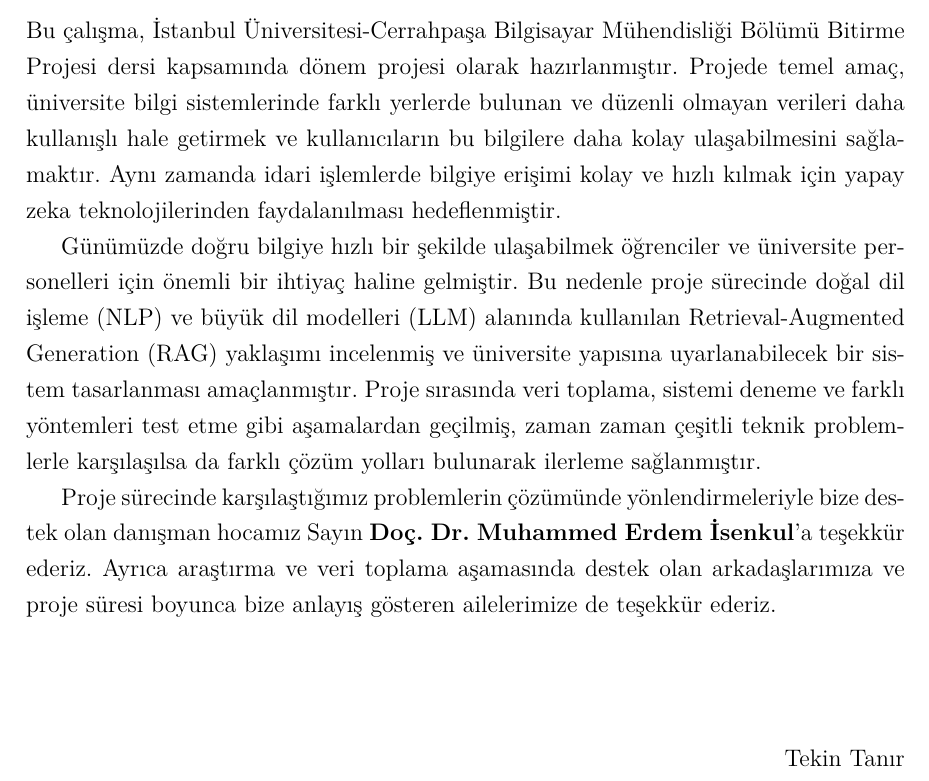
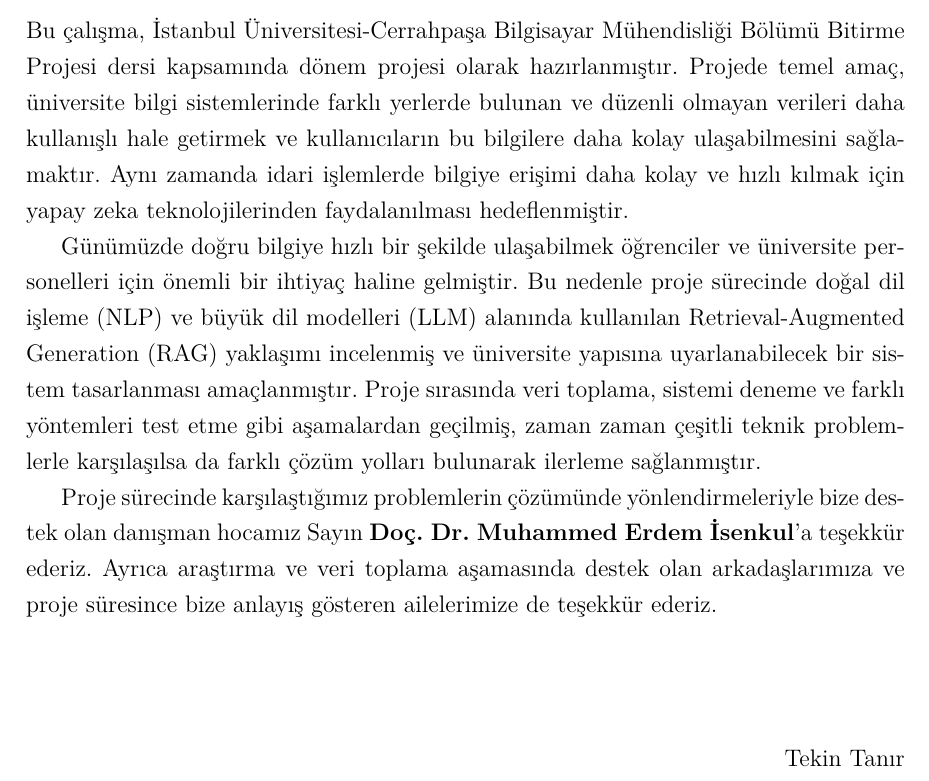
Before and after one commit to yumutcodes/Bitirme-Projesi-Tez, a LaTeX thesis (main.tex): part of page 2 of 63, cut so that both start at the same text. Compiled offline with pdfLaTeX.

Commit message:
oğuz değişiklik 1

```diff
--- a/main.tex
+++ b/main.tex
@@ -144,11 +144,11 @@
 \chapter*{ÖNSÖZ}
 \addcontentsline{toc}{chapter}{ÖNSÖZ}
 
-Bu çalışma, İstanbul Üniversitesi-Cerrahpaşa Bilgisayar Mühendisliği Bölümü Bitirme Projesi dersi kapsamında dönem projesi olarak hazırlanmıştır. Projede temel amaç, üniversite bilgi sistemlerinde farklı yerlerde bulunan ve düzenli olmayan verileri daha kullanışlı hale getirmek ve kullanıcıların bu bilgilere daha kolay ulaşabilmesini sağlamaktır. Aynı zamanda idari işlemlerde bilgiye erişimi kolay ve hızlı kılmak için yapay zeka teknolojilerinden faydalanılması hedeflenmiştir.
+Bu çalışma, İstanbul Üniversitesi-Cerrahpaşa Bilgisayar Mühendisliği Bölümü Bitirme Projesi dersi kapsamında dönem projesi olarak hazırlanmıştır. Projede temel amaç, üniversite bilgi sistemlerinde farklı yerlerde bulunan ve düzenli olmayan verileri daha kullanışlı hale getirmek ve kullanıcıların bu bilgilere daha kolay ulaşabilmesini sağlamaktır. Aynı zamanda idari işlemlerde bilgiye erişimi daha kolay ve hızlı kılmak için yapay zeka teknolojilerinden faydalanılması hedeflenmiştir.
 
 Günümüzde doğru bilgiye hızlı bir şekilde ulaşabilmek öğrenciler ve üniversite personelleri için önemli bir ihtiyaç haline gelmiştir. Bu nedenle proje sürecinde doğal dil işleme (NLP) ve büyük dil modelleri (LLM) alanında kullanılan Retrieval-Augmented Generation (RAG) yaklaşımı incelenmiş ve üniversite yapısına uyarlanabilecek bir sistem tasarlanması amaçlanmıştır. Proje sırasında veri toplama, sistemi deneme ve farklı yöntemleri test etme gibi aşamalardan geçilmiş, zaman zaman çeşitli teknik problemlerle karşılaşılsa da farklı çözüm yolları bulunarak ilerleme sağlanmıştır.
 
-Proje sürecinde karşılaştığımız problemlerin çözümünde yönlendirmeleriyle bize destek olan danışman hocamız Sayın \textbf{\advisor}'a teşekkür ederiz. Ayrıca araştırma ve veri toplama aşamasında destek olan arkadaşlarımıza ve proje süresi boyunca bize anlayış gösteren ailelerimize de teşekkür ederiz.\\[1cm]
+Proje sürecinde karşılaştığımız problemlerin çözümünde yönlendirmeleriyle bize destek olan danışman hocamız Sayın \textbf{\advisor}'a teşekkür ederiz. Ayrıca araştırma ve veri toplama aşamasında destek olan arkadaşlarımıza ve proje süresince bize anlayış gösteren ailelerimize de teşekkür ederiz.\\[1cm]
 
 
 \begin{flushright}
```
